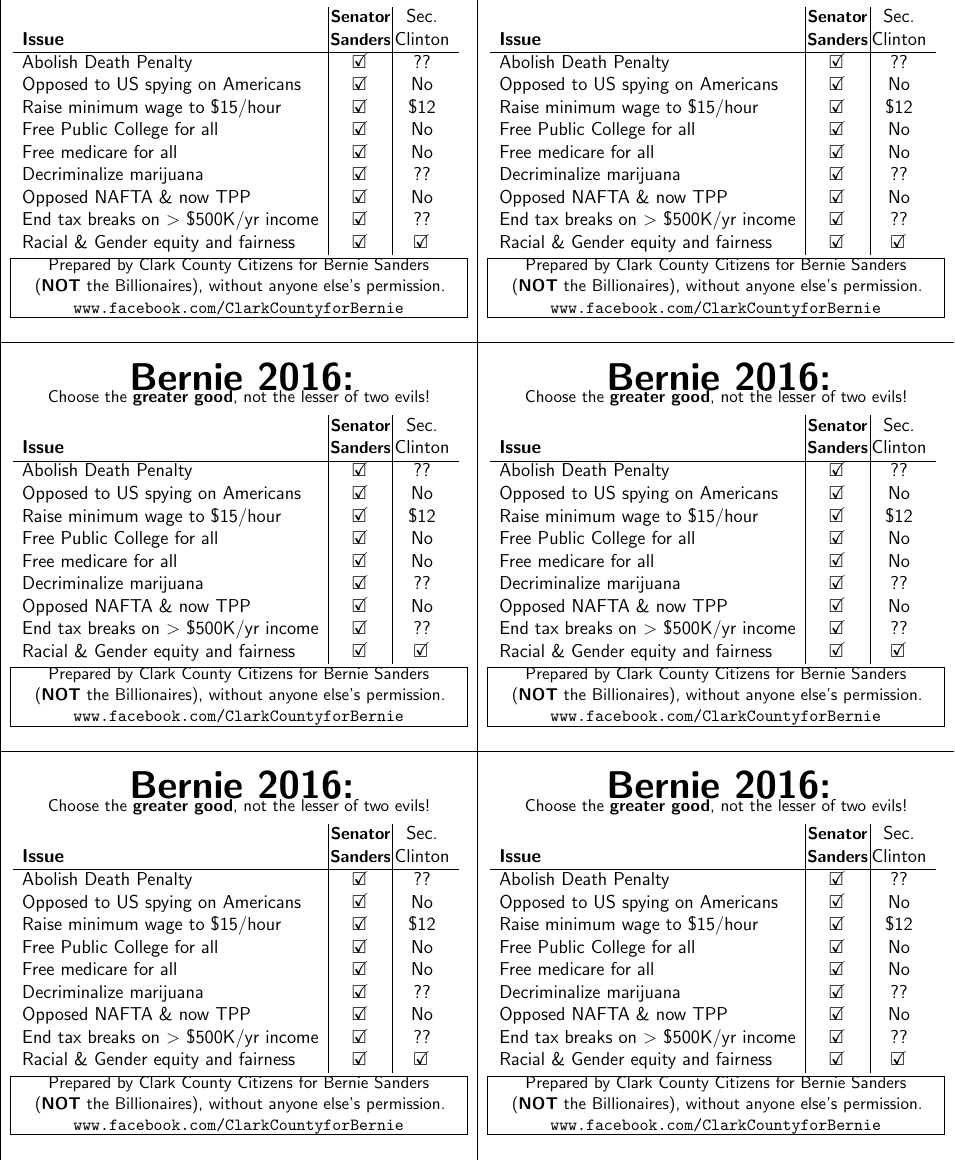
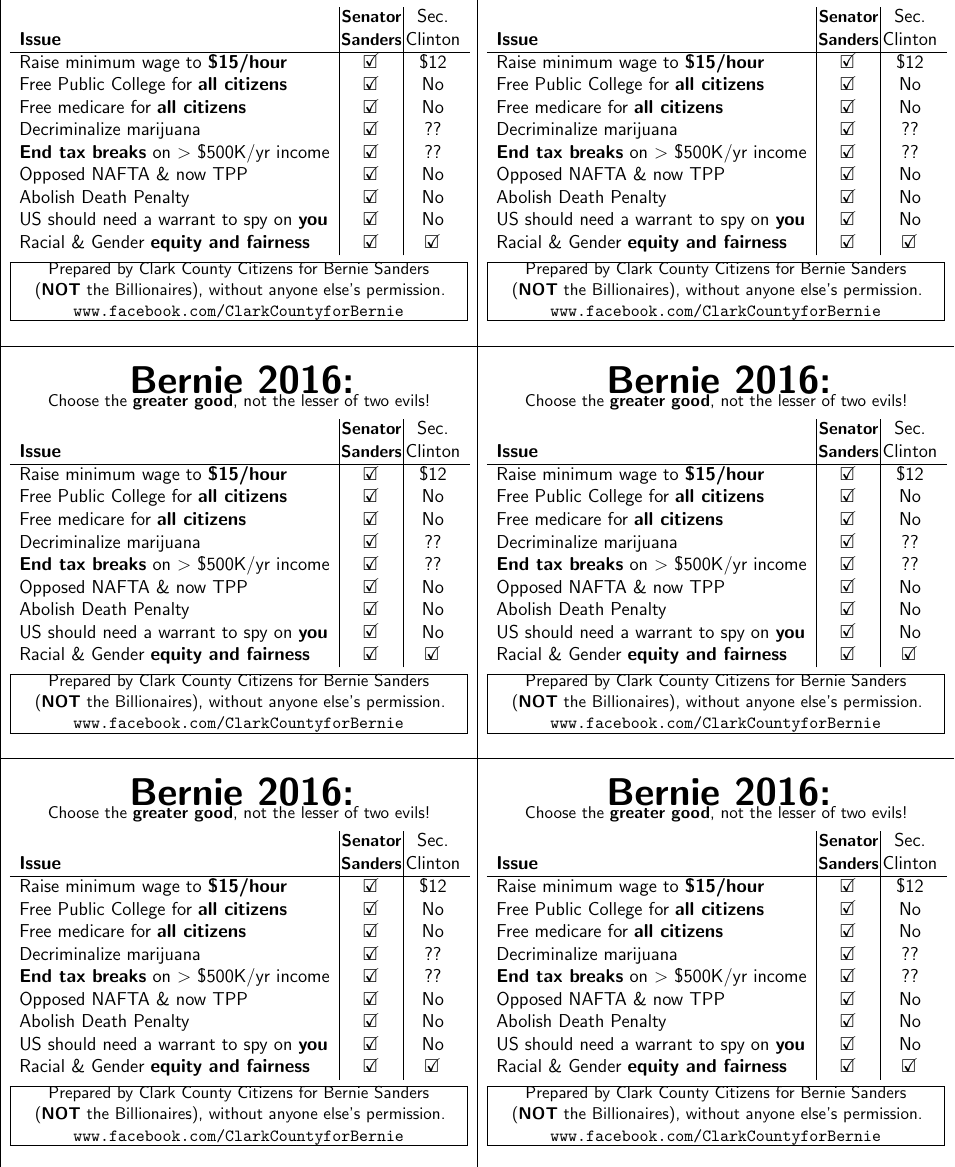
Before and after one commit to coventry/tiny-bernie-flier, a LaTeX document (xenia.tex, which reads page1.tex): part of page 1 of 2, cut so that both start at the same text. Compiled offline with pdfLaTeX.

Commit message:
Better wording of spy line

```diff
--- a/page1.tex
+++ b/page1.tex
@@ -14,15 +14,15 @@
                   & {\bf\small Senator} & Sec.      \\
 \bf Issue         & {\bf\small Sanders} & Clinton \\
 \hline
-Abolish Death Penalty                        & \checkbox &  ??    \\
-Opposed to US spying on Americans            & \checkbox &  No    \\
-Raise minimum wage to \$15/hour              & \checkbox &	\$12	\\
-Free Public College for all                  & \checkbox &	No	\\
-Free medicare for all                        & \checkbox &	No	\\
-Decriminalize marijuana                      & \checkbox &	??	\\
-Opposed NAFTA \& now TPP                     & \checkbox &	No	\\
-End tax breaks on $>$ \$500K/yr income       & \checkbox &	??	\\
-Racial \& Gender equity and fairness         & \checkbox & \checkbox    \\
+Raise minimum wage to {\bf \$15/hour}            & \checkbox &  \$12     \\
+Free Public College for {\bf all citizens}       & \checkbox &  No       \\
+Free medicare for {\bf all citizens}             & \checkbox &  No       \\
+Decriminalize marijuana                          & \checkbox &  ??       \\
+{\bf End tax breaks} on $>$ \$500K/yr income     & \checkbox &  ??       \\
+Opposed NAFTA \& now TPP                         & \checkbox &  No       \\
+Abolish Death Penalty                            & \checkbox &  No       \\
+US should need a warrant to spy on {\bf you}     & \checkbox &  No       \\
+Racial \& Gender {\bf equity and fairness}       & \checkbox & \checkbox \\
 
   \end{tabular}
 \vspace{-9pt}
```
